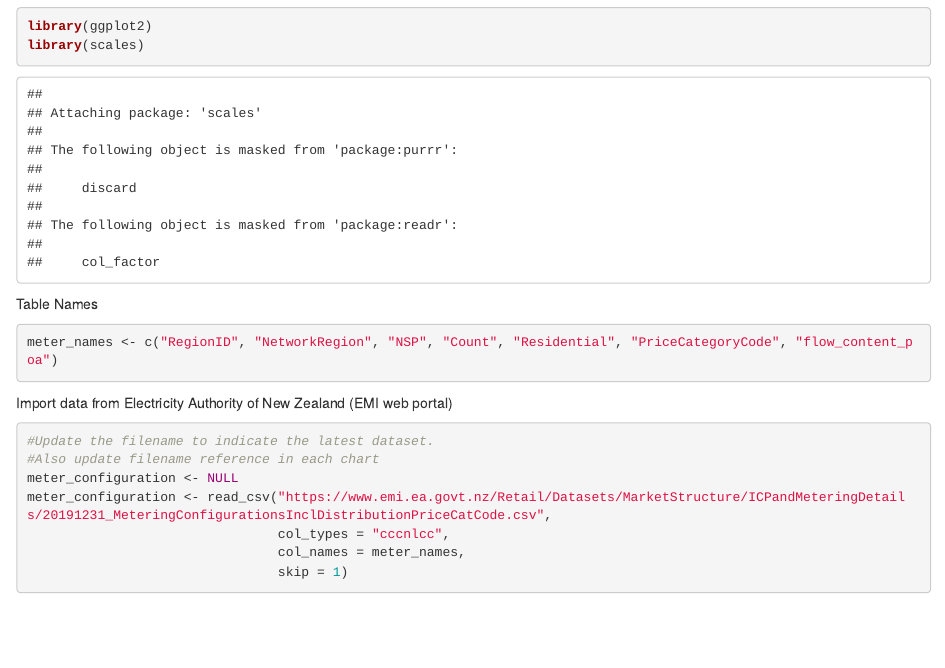
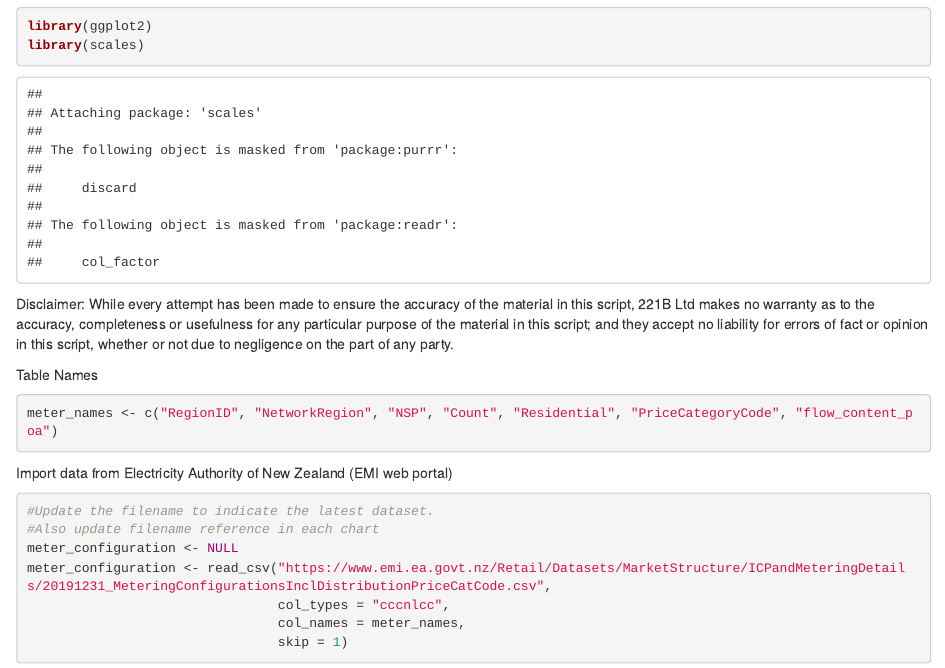
Before and after one commit to 221bdatarefinery/MeterRegisters, an R Markdown document (MeterDetails.Rmd): the page in a window 1100 px wide, from 630 px down. Rendered offline with R 4.5, knitr and Pandoc, with nearby package versions; some code elsewhere in the file could not run offline.

Commit message:
Update MeterDetails.Rmd

````diff
--- a/MeterDetails.Rmd
+++ b/MeterDetails.Rmd
@@ -9,6 +9,7 @@ library(tidyverse)
 library(ggplot2)
 library(scales)
 ```
+Disclaimer:  While every attempt has been made to ensure the accuracy of the material in this script, 221B Ltd makes no warranty as to the accuracy, completeness or usefulness for any particular purpose of the material in this script; and they accept no liability for errors of fact or opinion in this script, whether or not due to negligence on the part of any party.
 
 Table Names
 ```{r}
````
